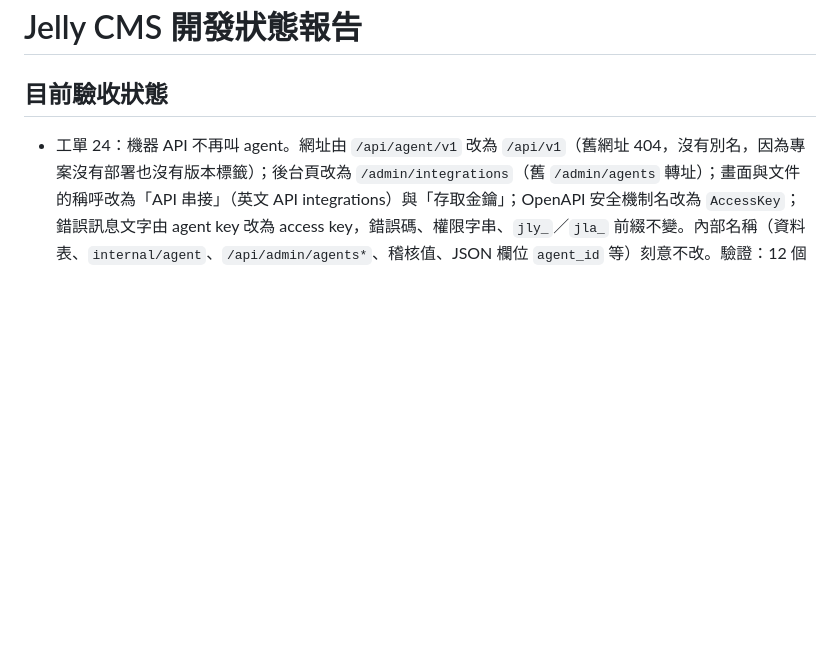
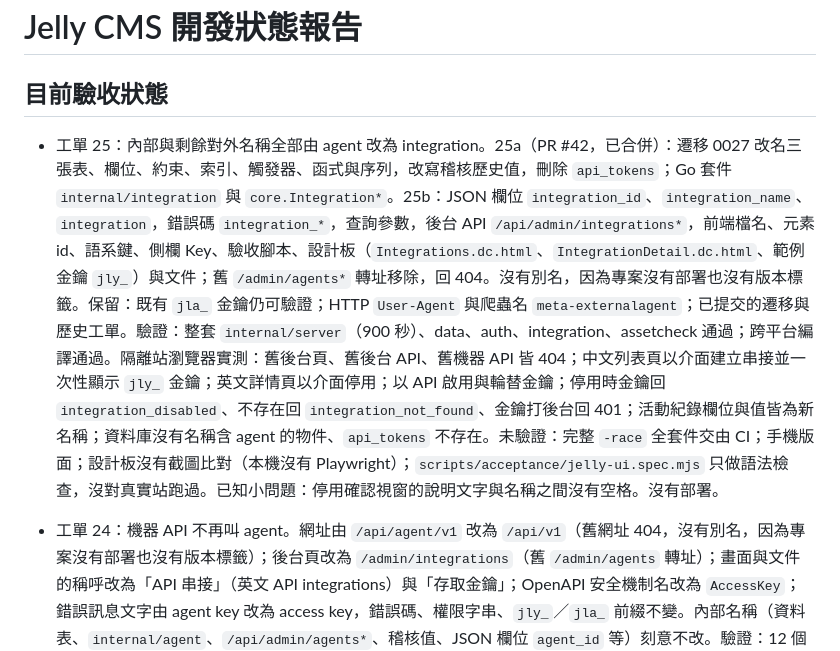
Before and after one commit to HazelnutParadise/jelly-cms, a Markdown page: STATUS.md, the part around the change. GitHub-like rendering; blank space fills up the shorter version.

Commit message:
docs(status): record ticket 25 verification
Co-Authored-By: Claude Opus 5.5 <noreply@anthropic.com>

```diff
--- a/STATUS.md
+++ b/STATUS.md
@@ -2,6 +2,7 @@
 
 ## 目前驗收狀態
 
+- 工單 25：內部與剩餘對外名稱全部由 agent 改為 integration。25a（PR #42，已合併）：遷移 0027 改名三張表、欄位、約束、索引、觸發器、函式與序列，改寫稽核歷史值，刪除 `api_tokens`；Go 套件 `internal/integration` 與 `core.Integration*`。25b：JSON 欄位 `integration_id`、`integration_name`、`integration`，錯誤碼 `integration_*`，查詢參數，後台 API `/api/admin/integrations*`，前端檔名、元素 id、語系鍵、側欄 Key、驗收腳本、設計板（`Integrations.dc.html`、`IntegrationDetail.dc.html`、範例金鑰 `jly_`）與文件；舊 `/admin/agents*` 轉址移除，回 404。沒有別名，因為專案沒有部署也沒有版本標籤。保留：既有 `jla_` 金鑰仍可驗證；HTTP `User-Agent` 與爬蟲名 `meta-externalagent`；已提交的遷移與歷史工單。驗證：整套 `internal/server`（900 秒）、data、auth、integration、assetcheck 通過；跨平台編譯通過。隔離站瀏覽器實測：舊後台頁、舊後台 API、舊機器 API 皆 404；中文列表頁以介面建立串接並一次性顯示 `jly_` 金鑰；英文詳情頁以介面停用；以 API 啟用與輪替金鑰；停用時金鑰回 `integration_disabled`、不存在回 `integration_not_found`、金鑰打後台回 401；活動紀錄欄位與值皆為新名稱；資料庫沒有名稱含 agent 的物件、`api_tokens` 不存在。未驗證：完整 `-race` 全套件交由 CI；手機版面；設計板沒有截圖比對（本機沒有 Playwright）；`scripts/acceptance/jelly-ui.spec.mjs` 只做語法檢查，沒對真實站跑過。已知小問題：停用確認視窗的說明文字與名稱之間沒有空格。沒有部署。
 - 工單 24：機器 API 不再叫 agent。網址由 `/api/agent/v1` 改為 `/api/v1`（舊網址 404，沒有別名，因為專案沒有部署也沒有版本標籤）；後台頁改為 `/admin/integrations`（舊 `/admin/agents` 轉址）；畫面與文件的稱呼改為「API 串接」（英文 API integrations）與「存取金鑰」；OpenAPI 安全機制名改為 `AccessKey`；錯誤訊息文字由 agent key 改為 access key，錯誤碼、權限字串、`jly_`／`jla_` 前綴不變。內部名稱（資料表、`internal/agent`、`/api/admin/agents*`、稽核值、JSON 欄位 `agent_id` 等）刻意不改。驗證：12 個新的改名契約測試、既有 TestAgent 與整套 `internal/server`（1246 秒）、auth、agent 套件通過；跨平台編譯通過。隔離站瀏覽器實測：舊網址 404、新網址 200、說明端點與 OpenAPI 只有新網址與 `AccessKey`；`/admin/agents` 與 `/admin/agents/1` 轉到新頁；中文與英文介面的列表頁與詳情頁、建立串接並一次性顯示 `jly_` 金鑰；用該金鑰打 `/api/v1/me` 回 200、有權限的路徑 200、沒授權的路徑 403、無金鑰與錯誤金鑰各回對應錯誤碼、打 `/api/admin/posts` 回 401。未驗證：完整 `-race` 全套件交由 CI；手機版面；設計板沒有截圖比對（本機沒有 Playwright）。已知：設計板範例金鑰仍用 `jla_` 開頭；英文介面把憑證語境的 key 改為 access key，範圍比工單寬，畫面讀起來正常。後續尚未做：內部名稱改名、`api_tokens` 資料表移除。沒有部署。
 - 工單 23：後台 `/api/admin/*` 只接受瀏覽器登入。總閘門 `enforceStaffAdminAPIs` 對任何帶 `Authorization` 標頭的後台請求在認證前回 401 `Browser login required`；`auth.RequireInteractive` 成為唯一的互動限定規則（Bearer 回 403，寫入要 `X-Jelly-CSRF`），原本散在備份、外掛、商店、注入等檔案的三份重複寫法已刪。`/api/auth/*`、`/api/account/*` 的認證來源與 `/api/agent/v1` 不變。驗證：新規則的 10 個契約測試、整套 server 測試（624 秒）、auth 與 agent 套件皆通過；測試輔助函式先改為 Cookie 登入並在現況程式上全綠，再加規則。隔離站瀏覽器實測：主要後台頁面的讀取全是 200；介面建立存取金鑰成功，新 `jly_` 金鑰打 `/api/agent/v1` 回 200、未授權路徑 403、打 `/api/admin` 回 401；介面改密碼的請求通過互動規則。瀏覽器實測找到工單 22 留下的缺口並修正：存取金鑰管理頁腳本只認 `jla_`，建立或輪替金鑰時 API 成功但畫面報「金鑰回應不完整」，已改為認 `jly_` 並加守護測試。未驗證：完整 `-race` 全套件交由 CI；英文介面與手機版面；`scripts/acceptance/mermaid.spec.mjs` 只做語法檢查，沒對真實站跑過。已知小問題：個人資料頁把所有 401 顯示為「登入已過期」，包含目前密碼錯誤。後續尚未做：對外改名（網址、「串接」用語）、`api_tokens` 資料表移除、內部名稱。沒有部署。
 - 工作單 22：個人 API 權杖已併入存取金鑰。遷移 0026 把每筆 `api_tokens` 轉成一個 agent 與一把金鑰（雜湊相同、顯示前綴 `jly_`＋末四碼、權限依 scope 對應、`role_cap` 取最高角色 scope，保住舊權杖降成作者的限制）；新金鑰改發 `jly_` 前綴，舊 `jla_` 仍有效；`jly_`／`jla_` 打 `/api/admin` 與 `/api/account` 一律 401；`/api/account/tokens*` 與權杖頁已下線，個人資料頁的「API 權杖」分頁改為說明（管理員連到 `/admin/agents`、其他角色請洽管理員）。驗證：資料套件完整測試、auth 套件、agent 套件、`TokensIntoKeys`／`APIKeys`／`TestAgent`／權限相關 server 測試與一輪涵蓋文件、商店、後台、備份、外掛、媒體等的廣範圍回歸（server 271 秒）皆通過；隔離站瀏覽器實測管理員與編輯者的個人資料頁、連結與遷移後金鑰列表。瀏覽器驗收找到並修正「API 權杖」分頁載入提示不消失的缺漏。未驗證：完整 `-race` 全套件僅交由 CI 跑；英文介面、390px 手機版面與設計板截圖（本機沒有 Playwright）沒有實測。已知後續：`/api/admin/*` 仍接受登入 JWT 的 Bearer，改成只收網頁登入、對外改名（網址、「串接」用語）與內部名稱尚未做；`api_tokens` 資料表保留未刪。沒有部署。
```
